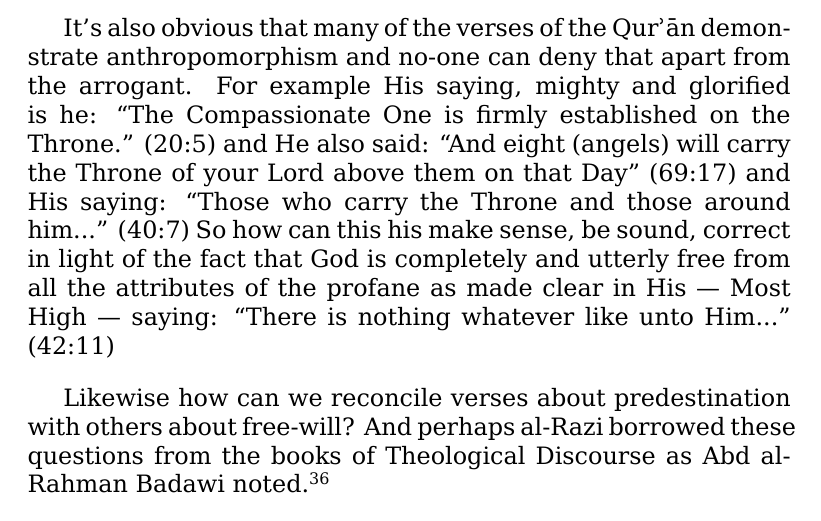
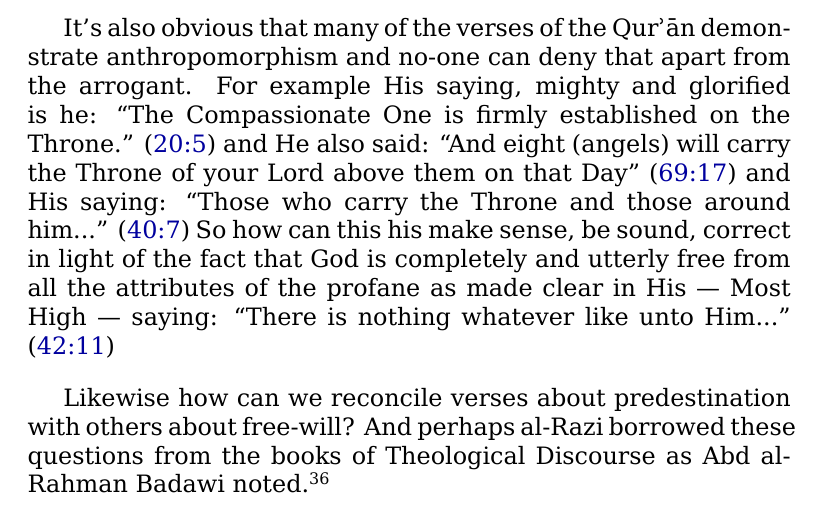
Before and after one commit to alsanaaziz/salam, a LaTeX thesis (books/My_Ordeal_With_The_Quran.tex): part of page 38 of 61, cut so that both start at the same text. Compiled offline with XeLaTeX.

Commit message:
books: added colour darkblue to \QRef text.

```diff
--- a/books/My_Ordeal_With_The_Quran.tex
+++ b/books/My_Ordeal_With_The_Quran.tex
@@ -8,6 +8,7 @@
 \usepackage{xunicode}
 
 \usepackage{fontspec}
+\usepackage{color}
 \usepackage[UKenglish]{babel}
 
 \setmainfont{DejaVu Serif}
@@ -19,6 +20,8 @@
   /Subject  (A linguistical critique of the Qur’an)
 >>}
 
+\definecolor{darkblue}{rgb}{0,0,0.62}
+
 % Transliterated "hamza".
 \def\´{ʾ} % ˀ
 \let \hamza=\´ % Needed in \footnotetext.
@@ -41,7 +44,7 @@
 \def\/{\discretionary{/}{}{/}}
 
 % Qur'an reference numbers. TODO: link to web page.
-\newcommand{\QRef}[1]{#1}
+\newcommand{\QRef}[1]{{\color{darkblue}#1}}
 
 % "Nota bene" macro.
 \newcommand{\NB}[1]{\emph{\small NB: #1}}
```
